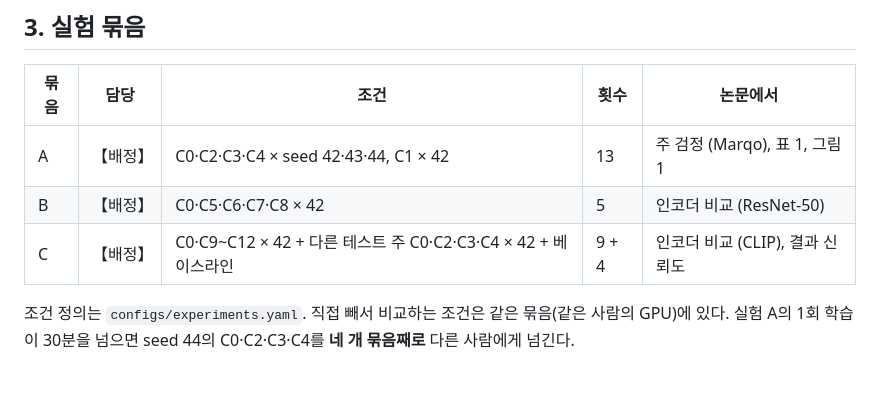
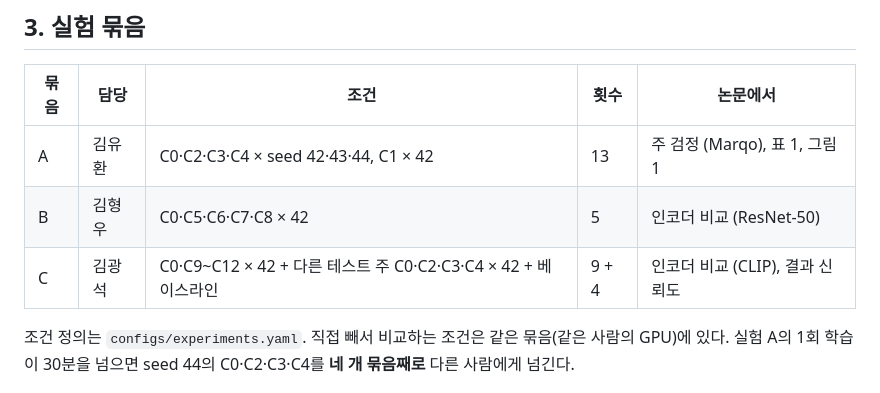
Before and after one commit to 3sunghynix/multimodal-recsys, a Markdown page: paper/README.md, the part around the change. Drawn GitHub-style.

Commit message:
docs: assign experiment groups

```diff
--- a/paper/README.md
+++ b/paper/README.md
@@ -34,9 +34,9 @@
 
 | 묶음 | 담당 | 조건 | 횟수 | 논문에서 |
 |---|---|---|---|---|
-| A | 【배정】 | C0·C2·C3·C4 × seed 42·43·44, C1 × 42 | 13 | 주 검정 (Marqo), 표 1, 그림 1 |
-| B | 【배정】 | C0·C5·C6·C7·C8 × 42 | 5 | 인코더 비교 (ResNet-50) |
-| C | 【배정】 | C0·C9~C12 × 42 + 다른 테스트 주 C0·C2·C3·C4 × 42 + 베이스라인 | 9 + 4 | 인코더 비교 (CLIP), 결과 신뢰도 |
+| A | 김유환 | C0·C2·C3·C4 × seed 42·43·44, C1 × 42 | 13 | 주 검정 (Marqo), 표 1, 그림 1 |
+| B | 김형우 | C0·C5·C6·C7·C8 × 42 | 5 | 인코더 비교 (ResNet-50) |
+| C | 김광석 | C0·C9~C12 × 42 + 다른 테스트 주 C0·C2·C3·C4 × 42 + 베이스라인 | 9 + 4 | 인코더 비교 (CLIP), 결과 신뢰도 |
 
 조건 정의는 `configs/experiments.yaml`. 직접 빼서 비교하는 조건은 같은 묶음(같은 사람의 GPU)에 있다.
 실험 A의 1회 학습이 30분을 넘으면 seed 44의 C0·C2·C3·C4를 **네 개 묶음째로** 다른 사람에게 넘긴다.
```
